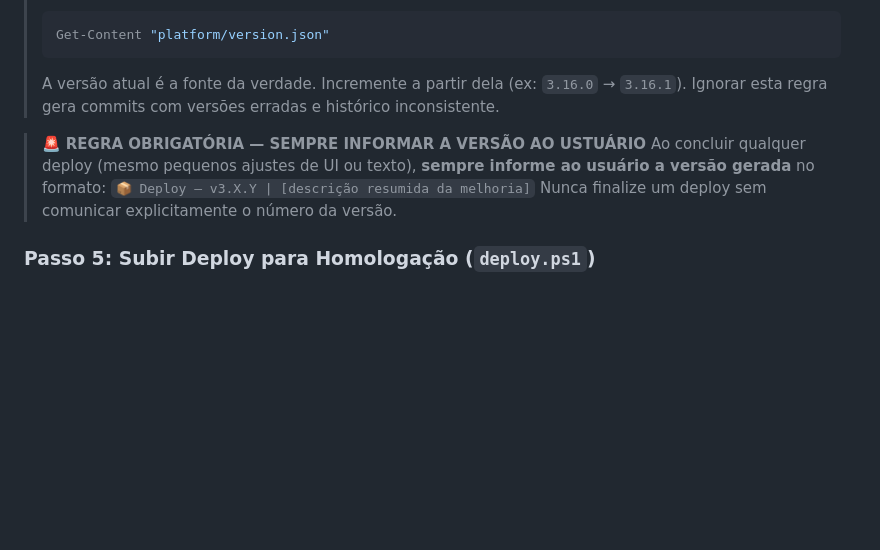
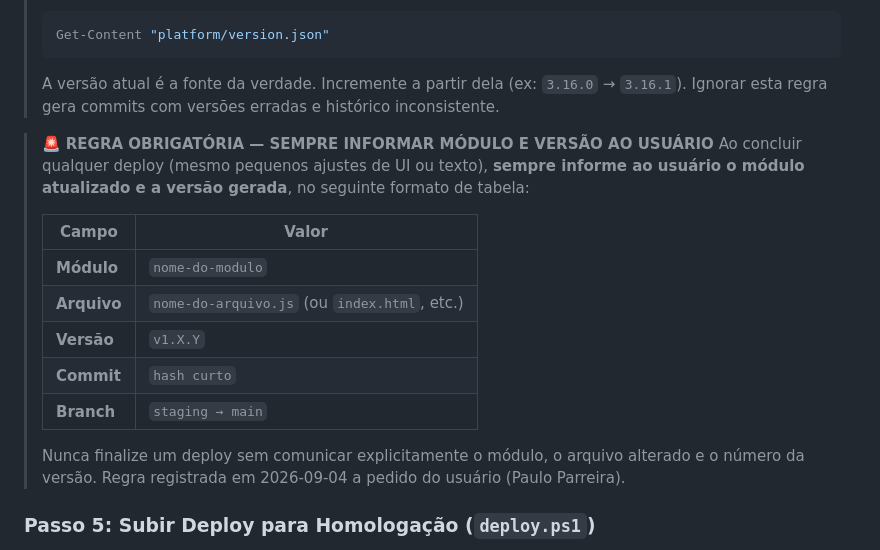
Before and after one commit to parreirapaulohenrique-hash/parreirasistemas, a Markdown page: platform/NOVO_AGENTE.md, the part around the change. Rendered like a GitHub page; blank space fills up the shorter version.

Commit message:
docs: regra de deploy - obrigatorio informar modulo + arquivo + versao em tabela (2026-09-04)

```diff
--- a/platform/NOVO_AGENTE.md
+++ b/platform/NOVO_AGENTE.md
@@ -310,10 +310,19 @@ Modifique o controle de versão do sistema. Atualize o arquivo `platform/version
 > A versão atual é a fonte da verdade. Incremente a partir dela (ex: `3.16.0` → `3.16.1`).
 > Ignorar esta regra gera commits com versões erradas e histórico inconsistente.
 
-> 🚨 **REGRA OBRIGATÓRIA — SEMPRE INFORMAR A VERSÃO AO USTUÁRIO**
-> Ao concluir qualquer deploy (mesmo pequenos ajustes de UI ou texto), **sempre informe ao usuário a versão gerada** no formato:
-> `📦 Deploy — v3.X.Y | [descrição resumida da melhoria]`
-> Nunca finalize um deploy sem comunicar explicitamente o número da versão.
+> 🚨 **REGRA OBRIGATÓRIA — SEMPRE INFORMAR MÓDULO E VERSÃO AO USUÁRIO**
+> Ao concluir qualquer deploy (mesmo pequenos ajustes de UI ou texto), **sempre informe ao usuário o módulo atualizado e a versão gerada**, no seguinte formato de tabela:
+>
+> | Campo | Valor |
+> |---|---|
+> | **Módulo** | `nome-do-modulo` |
+> | **Arquivo** | `nome-do-arquivo.js` (ou `index.html`, etc.) |
+> | **Versão** | `v1.X.Y` |
+> | **Commit** | `hash curto` |
+> | **Branch** | `staging → main` |
+>
+> Nunca finalize um deploy sem comunicar explicitamente o módulo, o arquivo alterado e o número da versão.
+> Regra registrada em 2026-09-04 a pedido do usuário (Paulo Parreira).
 
 ### Passo 5: Subir Deploy para Homologação (`deploy.ps1`)
 Abra o terminal do PowerShell na raiz do projeto (`C:\Users\Paulo H Parreira\.gemini\antigravity\scratch`) e rode o comando:
```
